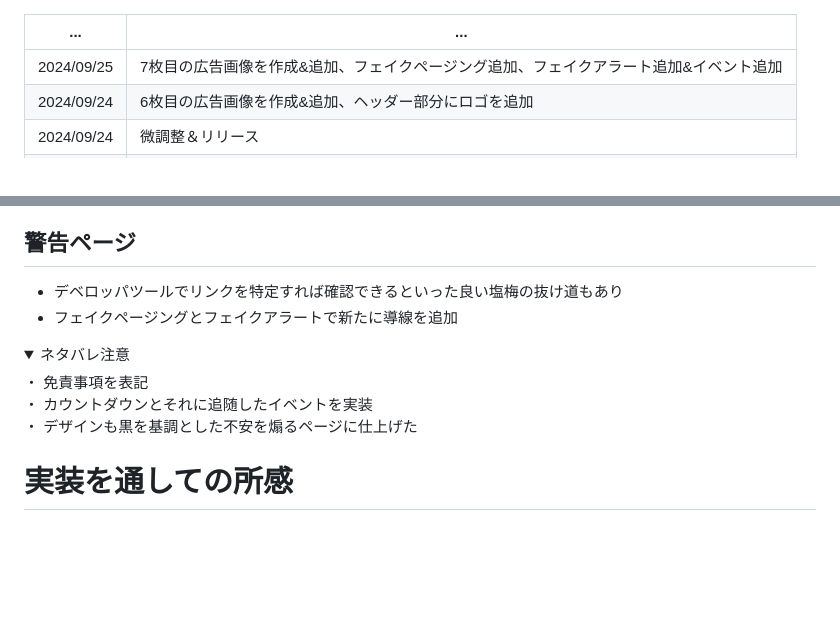
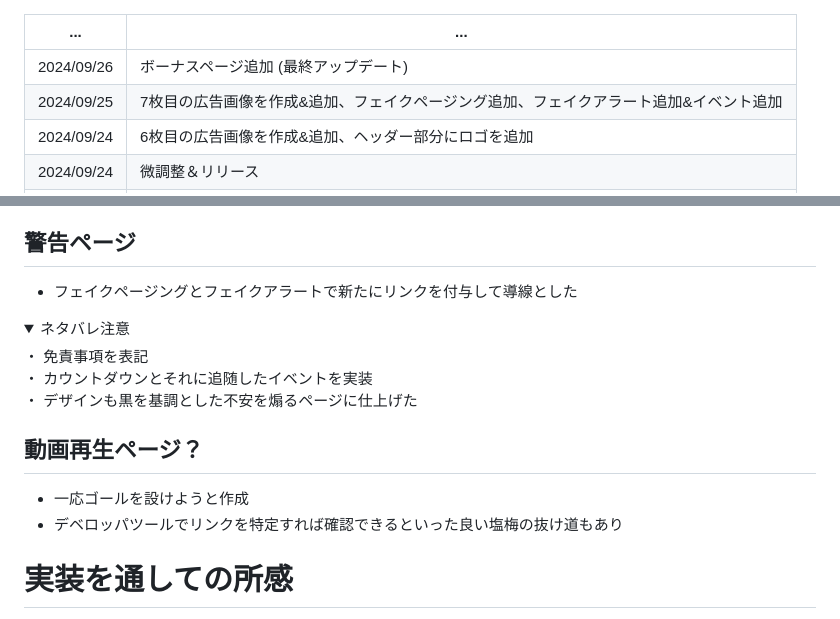
Before and after one commit to Hanakus0/ero_ads_memory, a Markdown page: README.md, 2 parts joined by grey strips. GitHub-like rendering; folded sections open; blank space fills up the shorter version.

```diff
--- a/README.md
+++ b/README.md
@@ -1,5 +1,6 @@
 | ... | ... |
 | ---- | ---- |
+| 2024/09/26 | ボーナスページ追加 (最終アップデート) |
 | 2024/09/25 | 7枚目の広告画像を作成&追加、フェイクページング追加、フェイクアラート追加&イベント追加 |
 | 2024/09/24 | 6枚目の広告画像を作成&追加、ヘッダー部分にロゴを追加 |
 | 2024/09/24 | 微調整＆リリース |
@@ -107,8 +108,7 @@ RUNTEQ内イベント「【'24シルバー】ミニアプリWeek応募フォー
 - 散見されるフェイクページングとフェイクアラートも追加
 
 ## 警告ページ
-- デベロッパツールでリンクを特定すれば確認できるといった良い塩梅の抜け道もあり
-- フェイクページングとフェイクアラートで新たに導線を追加
+- フェイクページングとフェイクアラートで新たにリンクを付与して導線とした
 <details>
 <summary>ネタバレ注意</summary>
 ・ 免責事項を表記
@@ -117,6 +117,10 @@ RUNTEQ内イベント「【'24シルバー】ミニアプリWeek応募フォー
 <br>
 ・ デザインも黒を基調とした不安を煽るページに仕上げた
 </details>
+
+## 動画再生ページ？
+- 一応ゴールを設けようと作成
+- デベロッパツールでリンクを特定すれば確認できるといった良い塩梅の抜け道もあり
 
 # 実装を通しての所感
 - ChatGPT をフル活用してどこまで実装できるかというのが裏テーマとしてあり、実際に実装をし切れたことからもっと AI を活用すればフロントサイド、バックサイドのどちらにも実装労力を割いてより高級な Web アプリが作れるのだと認識した
```
